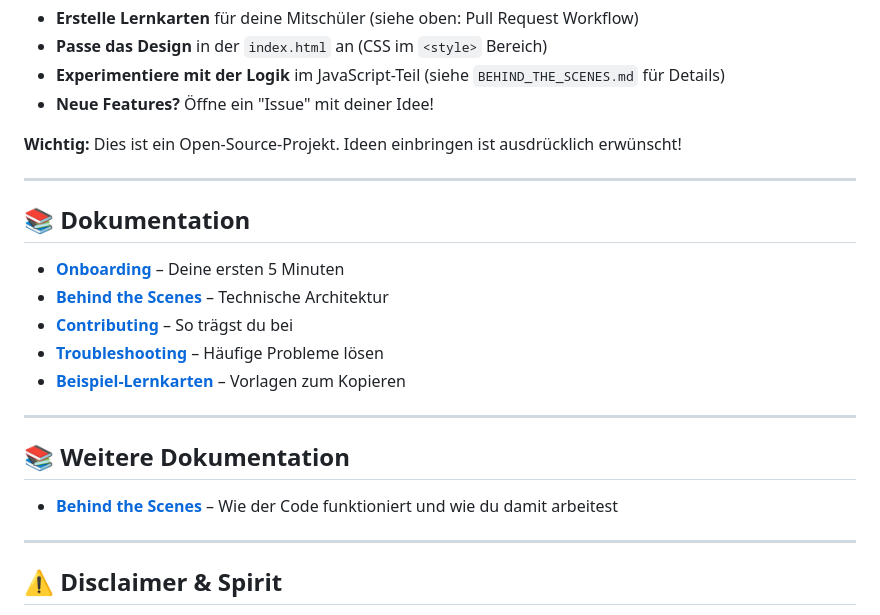
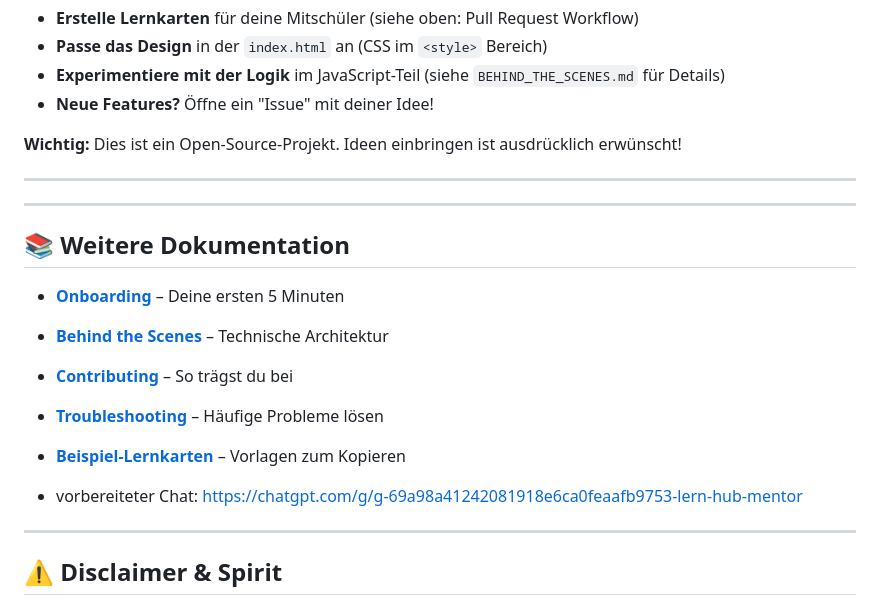
Before and after one commit to benjamin-lam/lern-hub, a Markdown page: README.md, the part around the change. Rendered like a GitHub page.

Commit message:
Update documentation section and links

```diff
--- a/README.md
+++ b/README.md
@@ -72,19 +72,15 @@ Du lernst gerade Informatik oder willst deiner Klasse helfen?
 
 ---
 
-## 📚 Dokumentation
-
+---
+## 📚 Weitere Dokumentation
 - **[Onboarding](ONBOARDING.md)** – Deine ersten 5 Minuten
 - **[Behind the Scenes](BEHIND-THE-SCENES.md)** – Technische Architektur
 - **[Contributing](CONTRIBUTING.md)** – So trägst du bei
 - **[Troubleshooting](TROUBLESHOOTING.md)** – Häufige Probleme lösen
 - **[Beispiel-Lernkarten](data/beispiele/)** – Vorlagen zum Kopieren
 
----
-## 📚 Weitere Dokumentation
-
-- **[Behind the Scenes](https://github.com/benjamin-lam/lern-hub/blob/main/BEHIND-THE-SCENES.md)** – Wie der Code funktioniert und wie du damit arbeitest
-
+- vorbereiteter Chat: https://chatgpt.com/g/g-69a98a41242081918e6ca0feaafb9753-lern-hub-mentor
 ---
 
 ## ⚠️ Disclaimer & Spirit
```
